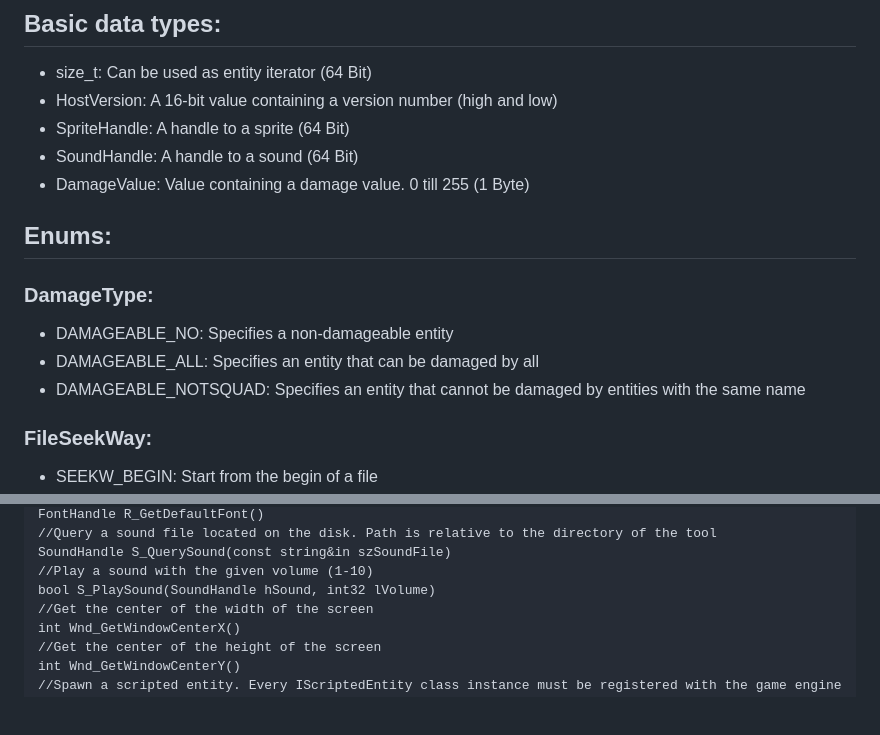
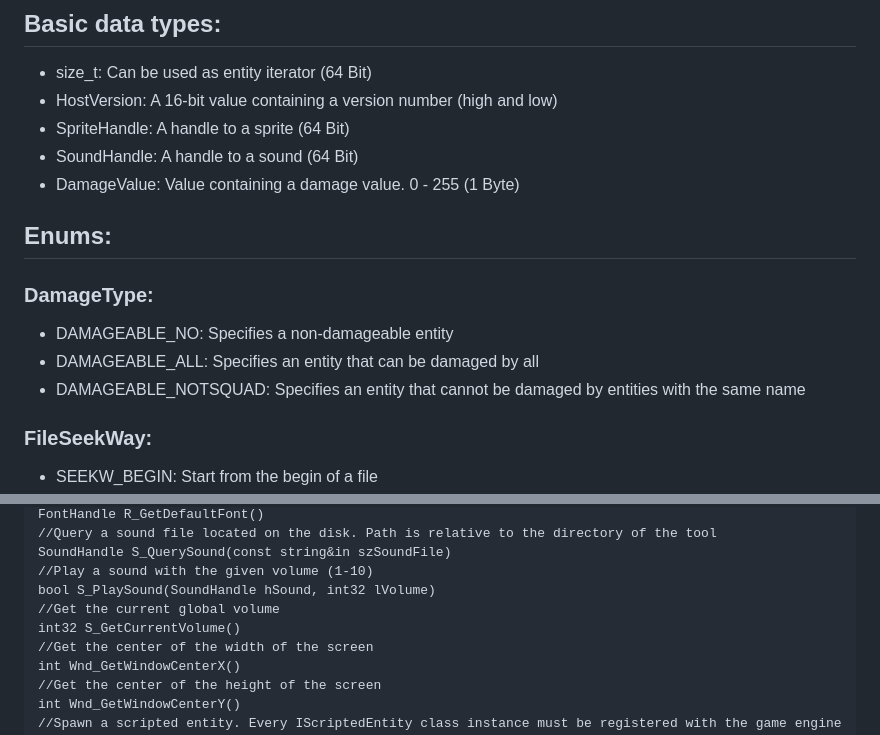
Before and after one commit to danielbrendel/cdg-homepage, a Markdown page: public/api.md, 2 parts joined by grey strips. Rendered like a GitHub page; blank space fills up the shorter version.

```diff
--- a/public/api.md
+++ b/public/api.md
@@ -3,14 +3,13 @@
 * HostVersion: A 16-bit value containing a version number (high and low)
 * SpriteHandle: A handle to a sprite (64 Bit)
 * SoundHandle: A handle to a sound (64 Bit)
-* DamageValue: Value containing a damage value. 0 till 255 (1 Byte)
+* DamageValue: Value containing a damage value. 0 - 255 (1 Byte)
 
 ## Enums:
 ### DamageType:
 * DAMAGEABLE_NO: Specifies a non-damageable entity
 * DAMAGEABLE_ALL: Specifies an entity that can be damaged by all
 * DAMAGEABLE_NOTSQUAD: Specifies an entity that cannot be damaged by entities with the same name
-
 ### FileSeekWay:
 * SEEKW_BEGIN: Start from the begin of a file
 * SEEKW_CURRENT: Start from current file offset
@@ -261,6 +273,8 @@ FontHandle R_GetDefaultFont()
 SoundHandle S_QuerySound(const string&in szSoundFile)
 //Play a sound with the given volume (1-10)
 bool S_PlaySound(SoundHandle hSound, int32 lVolume)
+//Get the current global volume
+int32 S_GetCurrentVolume()
 //Get the center of the width of the screen
 int Wnd_GetWindowCenterX()
 //Get the center of the height of the screen
```
Also changed, not shown: other parts of public/api.md (+30 -0 lines).
